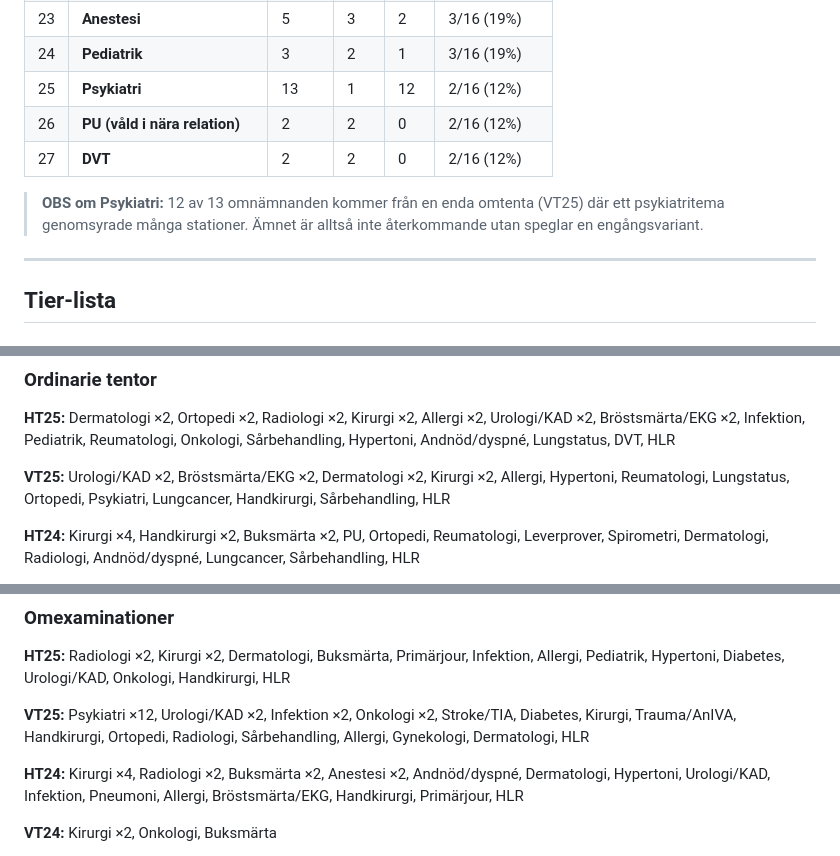
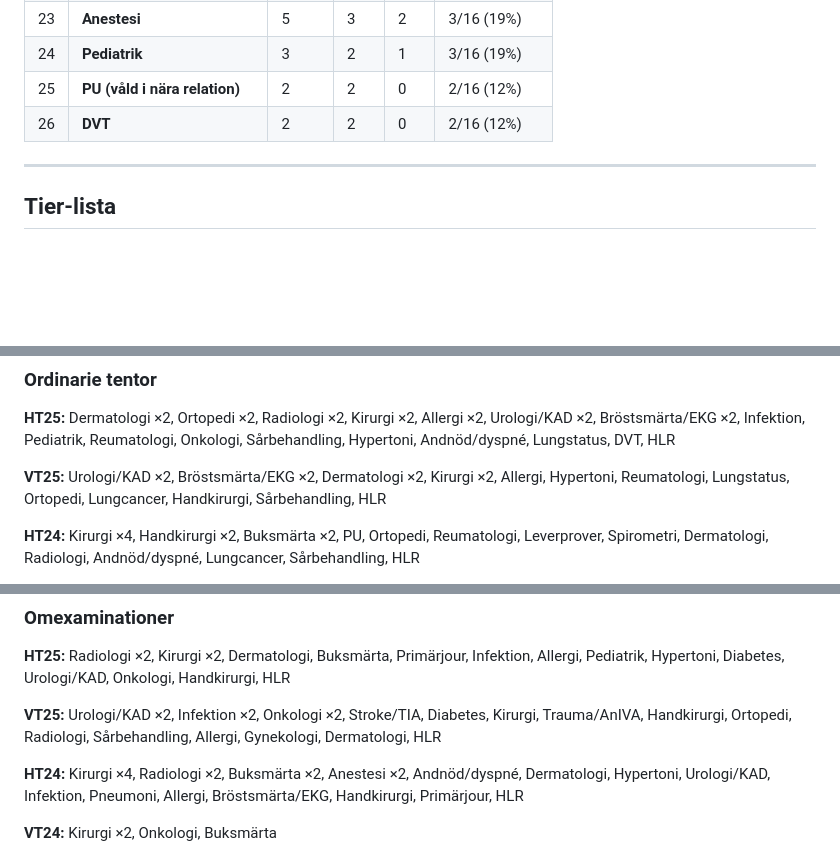
Before and after one commit to brunowegelius/osceumea, a Markdown page: high-yield-osce2.md, 3 parts joined by grey strips. GitHub-like rendering; blank space fills up the shorter version.

Commit message:
Remove Psykiatri from OSCE II guide — course starts in T9
Co-Authored-By: Claude Opus 4.6 (1M context) <noreply@anthropic.com>

```diff
--- a/high-yield-osce2.md
+++ b/high-yield-osce2.md
@@ -42,11 +42,8 @@ OSCE II examinerar en betydligt bredare kunskapsbas än OSCE I. Utöver internme
 | 22 | **Lungstatus** | 4 | 3 | 1 | 4/16 (25%) |
 | 23 | **Anestesi** | 5 | 3 | 2 | 3/16 (19%) |
 | 24 | **Pediatrik** | 3 | 2 | 1 | 3/16 (19%) |
-| 25 | **Psykiatri** | 13 | 1 | 12 | 2/16 (12%) |
-| 26 | **PU (våld i nära relation)** | 2 | 2 | 0 | 2/16 (12%) |
-| 27 | **DVT** | 2 | 2 | 0 | 2/16 (12%) |
-
-> **OBS om Psykiatri:** 12 av 13 omnämnanden kommer från en enda omtenta (VT25) där ett psykiatritema genomsyrade många stationer. Ämnet är alltså inte återkommande utan speglar en engångsvariant.
+| 25 | **PU (våld i nära relation)** | 2 | 2 | 0 | 2/16 (12%) |
+| 26 | **DVT** | 2 | 2 | 0 | 2/16 (12%) |
 
 ---
 
@@ -133,7 +129,7 @@ Dessa ämnen förekommer på <20% av tentorna.
 
 **HT25:** Dermatologi ×2, Ortopedi ×2, Radiologi ×2, Kirurgi ×2, Allergi ×2, Urologi/KAD ×2, Bröstsmärta/EKG ×2, Infektion, Pediatrik, Reumatologi, Onkologi, Sårbehandling, Hypertoni, Andnöd/dyspné, Lungstatus, DVT, HLR
 
-**VT25:** Urologi/KAD ×2, Bröstsmärta/EKG ×2, Dermatologi ×2, Kirurgi ×2, Allergi, Hypertoni, Reumatologi, Lungstatus, Ortopedi, Psykiatri, Lungcancer, Handkirurgi, Sårbehandling, HLR
+**VT25:** Urologi/KAD ×2, Bröstsmärta/EKG ×2, Dermatologi ×2, Kirurgi ×2, Allergi, Hypertoni, Reumatologi, Lungstatus, Ortopedi, Lungcancer, Handkirurgi, Sårbehandling, HLR
 
 **HT24:** Kirurgi ×4, Handkirurgi ×2, Buksmärta ×2, PU, Ortopedi, Reumatologi, Leverprover, Spirometri, Dermatologi, Radiologi, Andnöd/dyspné, Lungcancer, Sårbehandling, HLR
 
@@ -151,7 +147,7 @@ Dessa ämnen förekommer på <20% av tentorna.
 
 **HT25:** Radiologi ×2, Kirurgi ×2, Dermatologi, Buksmärta, Primärjour, Infektion, Allergi, Pediatrik, Hypertoni, Diabetes, Urologi/KAD, Onkologi, Handkirurgi, HLR
 
-**VT25:** Psykiatri ×12, Urologi/KAD ×2, Infektion ×2, Onkologi ×2, Stroke/TIA, Diabetes, Kirurgi, Trauma/AnIVA, Handkirurgi, Ortopedi, Radiologi, Sårbehandling, Allergi, Gynekologi, Dermatologi, HLR
+**VT25:** Urologi/KAD ×2, Infektion ×2, Onkologi ×2, Stroke/TIA, Diabetes, Kirurgi, Trauma/AnIVA, Handkirurgi, Ortopedi, Radiologi, Sårbehandling, Allergi, Gynekologi, Dermatologi, HLR
 
 **HT24:** Kirurgi ×4, Radiologi ×2, Buksmärta ×2, Anestesi ×2, Andnöd/dyspné, Dermatologi, Hypertoni, Urologi/KAD, Infektion, Pneumoni, Allergi, Bröstsmärta/EKG, Handkirurgi, Primärjour, HLR
 
```
Also changed, not shown: other parts of high-yield-osce2.md (+0 -1 lines).
